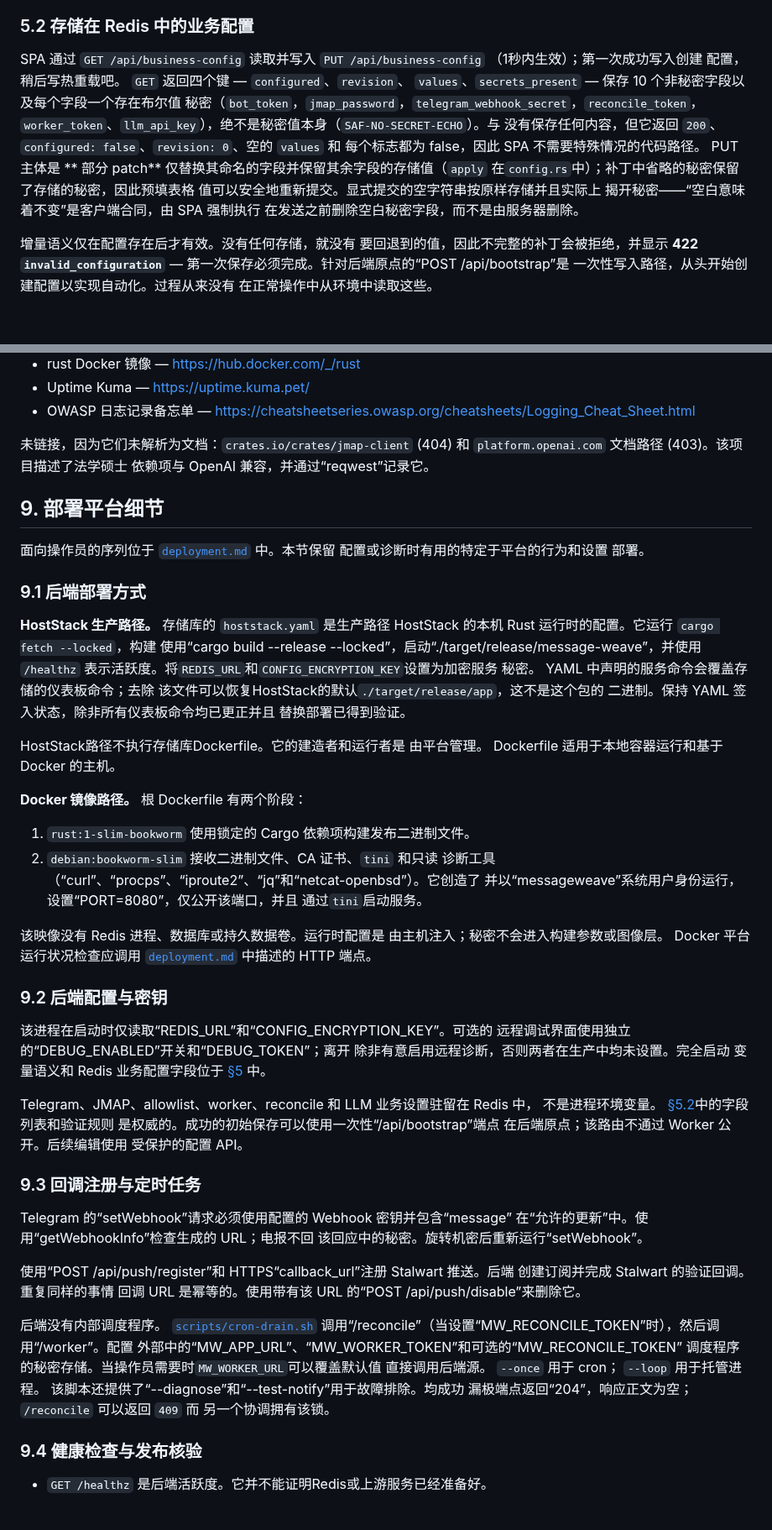
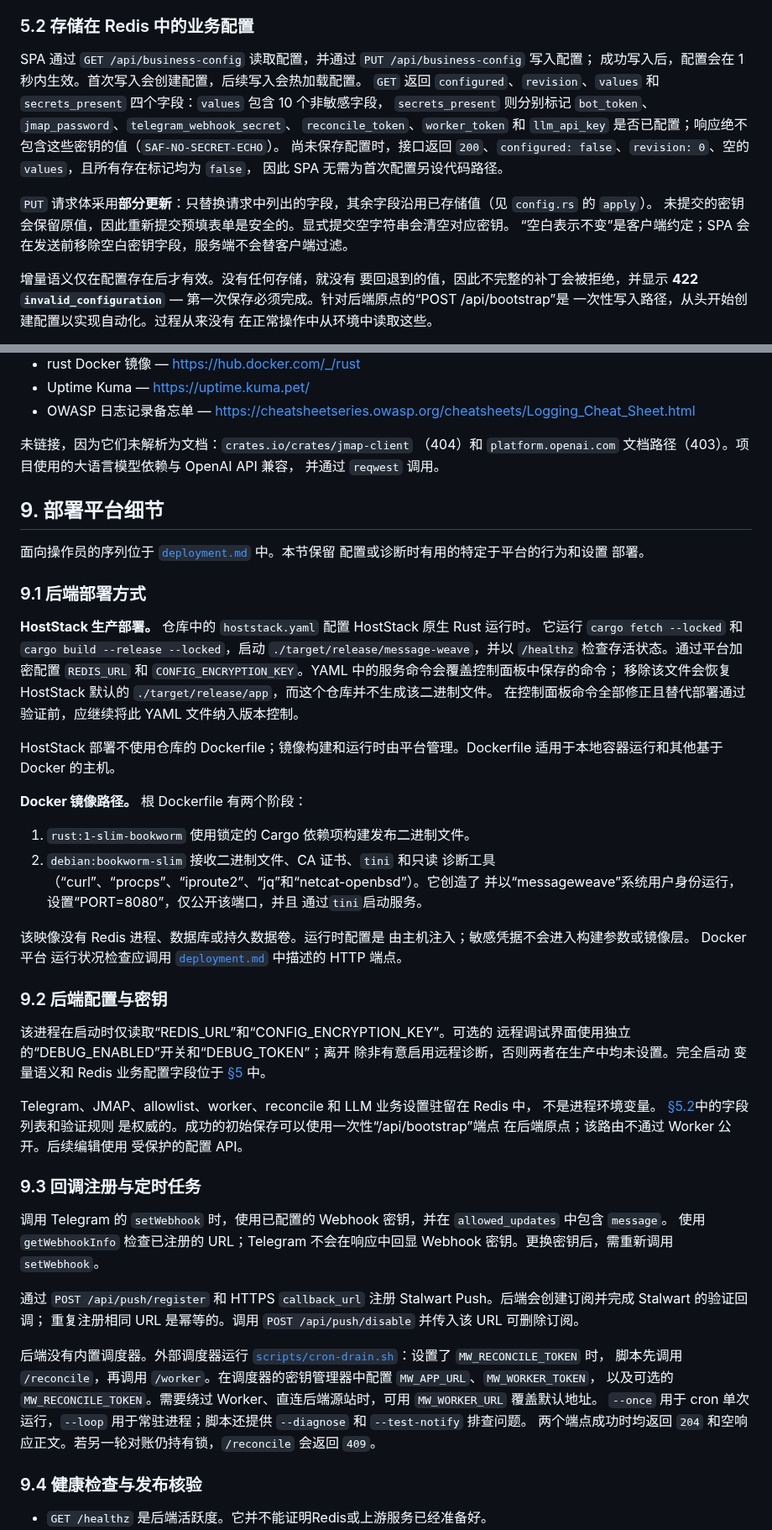
Before and after one commit to anonsaber/MessageWeave, a Markdown page: docs/reference.zh-CN.md, 2 parts joined by grey strips. Shown at 84% size. Drawn GitHub-style; blank space fills up the shorter version.

```diff
--- a/docs/reference.zh-CN.md
+++ b/docs/reference.zh-CN.md
@@ -364,19 +363,17 @@ proxy：回调 URL 由客户端在请求正文中提供，
 
 ### 5.2 存储在 Redis 中的业务配置
 
-SPA 通过 `GET /api/business-config` 读取并写入
-`PUT /api/business-config` （1秒内生效）；第一次成功写入创建
-配置，稍后写热重载吧。 `GET` 返回四个键 — `configured`、`revision`、
-`values`、`secrets_present` — 保存 10 个非秘密字段以及每个字段一个存在布尔值
-秘密（`bot_token`，`jmap_password`，`telegram_webhook_secret`，`reconcile_token`，
-`worker_token`、`llm_api_key`），绝不是秘密值本身（`SAF-NO-SECRET-ECHO`）。与
-没有保存任何内容，但它返回 `200`、`configured: false`、`revision: 0`、空的 `values` 和
-每个标志都为 false，因此 SPA 不需要特殊情况的代码路径。 PUT 主体是 ** 部分
-patch** 仅替换其命名的字段并保留其余字段的存储值（`apply`
-在`config.rs`中）；补丁中省略的秘密保留了存储的秘密，因此预填表格
-值可以安全地重新提交。显式提交的空字符串按原样存储并且实际上
-揭开秘密——“空白意味着不变”是客户端合同，由 SPA 强制执行
-在发送之前删除空白秘密字段，而不是由服务器删除。
+SPA 通过 `GET /api/business-config` 读取配置，并通过 `PUT /api/business-config` 写入配置；
+成功写入后，配置会在 1 秒内生效。首次写入会创建配置，后续写入会热加载配置。
+`GET` 返回 `configured`、`revision`、`values` 和 `secrets_present` 四个字段：`values` 包含 10 个非敏感字段，
+`secrets_present` 则分别标记 `bot_token`、`jmap_password`、`telegram_webhook_secret`、
+`reconcile_token`、`worker_token` 和 `llm_api_key` 是否已配置；响应绝不包含这些密钥的值（`SAF-NO-SECRET-ECHO`）。
+尚未保存配置时，接口返回 `200`、`configured: false`、`revision: 0`、空的 `values`，且所有存在标记均为 `false`，
+因此 SPA 无需为首次配置另设代码路径。
+
+`PUT` 请求体采用**部分更新**：只替换请求中列出的字段，其余字段沿用已存储值（见 `config.rs` 的 `apply`）。
+未提交的密钥会保留原值，因此重新提交预填表单是安全的。显式提交空字符串会清空对应密钥。
+“空白表示不变”是客户端约定；SPA 会在发送前移除空白密钥字段，服务端不会替客户端过滤。
 
 增量语义仅在配置存在后才有效。没有任何存储，就没有
 要回退到的值，因此不完整的补丁会被拒绝，并显示 **422 `invalid_configuration`**
@@ -647,8 +644,8 @@ Redis 打嗝永远不会折叠窗口。仅在多实例上重复
 - OWASP 日志记录备忘单 — https://cheatsheetseries.owasp.org/cheatsheets/Logging_Cheat_Sheet.html
 
 未链接，因为它们未解析为文档：`crates.io/crates/jmap-client`
-(404) 和 `platform.openai.com` 文档路径 (403)。该项目描述了法学硕士
-依赖项与 OpenAI 兼容，并通过“reqwest”记录它。
+（404）和 `platform.openai.com` 文档路径（403）。项目使用的大语言模型依赖与 OpenAI API 兼容，
+并通过 `reqwest` 调用。
 
 ## 9. 部署平台细节
 
@@ -658,17 +655,14 @@ Redis 打嗝永远不会折叠窗口。仅在多实例上重复
 
 ### 9.1 后端部署方式
 
-**HostStack 生产路径。** 存储库的 `hoststack.yaml` 是生产路径
-HostStack 的本机 Rust 运行时的配置。它运行 `cargo fetch --locked`，构建
-使用“cargo build --release --locked”，启动“./target/release/message-weave”，并使用
-`/healthz` 表示活跃度。将`REDIS_URL`和`CONFIG_ENCRYPTION_KEY`设置为加密服务
-秘密。 YAML 中声明的服务命令会覆盖存储的仪表板命令；去除
-该文件可以恢复HostStack的默认`./target/release/app`，这不是这个包的
-二进制。保持 YAML 签入状态，除非所有仪表板命令均已更正并且
-替换部署已得到验证。
+**HostStack 生产部署。** 仓库中的 `hoststack.yaml` 配置 HostStack 原生 Rust 运行时。
+它运行 `cargo fetch --locked` 和 `cargo build --release --locked`，启动
+`./target/release/message-weave`，并以 `/healthz` 检查存活状态。通过平台加密配置
+`REDIS_URL` 和 `CONFIG_ENCRYPTION_KEY`。YAML 中的服务命令会覆盖控制面板中保存的命令；
+移除该文件会恢复 HostStack 默认的 `./target/release/app`，而这个仓库并不生成该二进制文件。
+在控制面板命令全部修正且替代部署通过验证前，应继续将此 YAML 文件纳入版本控制。
 
-HostStack路径不执行存储库Dockerfile。它的建造者和运行者是
-由平台管理。 Dockerfile 适用于本地容器运行和基于 Docker 的主机。
+HostStack 部署不使用仓库的 Dockerfile；镜像构建和运行时由平台管理。Dockerfile 适用于本地容器运行和其他基于 Docker 的主机。
 
 **Docker 镜像路径。** 根 Dockerfile 有两个阶段：
 
@@ -679,7 +673,7 @@ HostStack路径不执行存储库Dockerfile。它的建造者和运行者是
    通过`tini`启动服务。
 
 该映像没有 Redis 进程、数据库或持久数据卷。运行时配置是
-由主机注入；秘密不会进入构建参数或图像层。 Docker 平台
+由主机注入；敏感凭据不会进入构建参数或镜像层。 Docker 平台
 运行状况检查应调用 [`deployment.md`](deployment.zh-CN.md) 中描述的 HTTP 端点。
 
 ### 9.2 后端配置与密钥
@@ -697,22 +691,17 @@ Telegram、JMAP、allowlist、worker、reconcile 和 LLM 业务设置驻留在 R
 
 ### 9.3 回调注册与定时任务
 
-Telegram 的“setWebhook”请求必须使用配置的 Webhook 密钥并包含“message”
-在“允许的更新”中。使用“getWebhookInfo”检查生成的 URL；电报不回
-该回应中的秘密。旋转机密后重新运行“setWebhook”。
+调用 Telegram 的 `setWebhook` 时，使用已配置的 Webhook 密钥，并在 `allowed_updates` 中包含 `message`。
+使用 `getWebhookInfo` 检查已注册的 URL；Telegram 不会在响应中回显 Webhook 密钥。更换密钥后，需重新调用 `setWebhook`。
 
-使用“POST /api/push/register”和 HTTPS“callback_url”注册 Stalwart 推送。后端
-创建订阅并完成 Stalwart 的验证回调。重复同样的事情
-回调 URL 是幂等的。使用带有该 URL 的“POST /api/push/disable”来删除它。
+通过 `POST /api/push/register` 和 HTTPS `callback_url` 注册 Stalwart Push。后端会创建订阅并完成 Stalwart 的验证回调；
+重复注册相同 URL 是幂等的。调用 `POST /api/push/disable` 并传入该 URL 可删除订阅。
 
-后端没有内部调度程序。 [`scripts/cron-drain.sh`](../scripts/cron-drain.sh)
-调用“/reconcile”（当设置“MW_RECONCILE_TOKEN”时），然后调用“/worker”。配置
-外部中的“MW_APP_URL”、“MW_WORKER_TOKEN”和可选的“MW_RECONCILE_TOKEN”
-调度程序的秘密存储。当操作员需要时`MW_WORKER_URL`可以覆盖默认值
-直接调用后端源。 `--once` 用于 cron； `--loop` 用于托管进程。
-该脚本还提供了“--diagnose”和“--test-notify”用于故障排除。均成功
-漏极端点返回“204”，响应正文为空； `/reconcile` 可以返回 `409` 而
-另一个协调拥有该锁。
+后端没有内置调度器。外部调度器运行 [`scripts/cron-drain.sh`](../scripts/cron-drain.sh)：设置了 `MW_RECONCILE_TOKEN` 时，
+脚本先调用 `/reconcile`，再调用 `/worker`。在调度器的密钥管理器中配置 `MW_APP_URL`、`MW_WORKER_TOKEN`，
+以及可选的 `MW_RECONCILE_TOKEN`。需要绕过 Worker、直连后端源站时，可用 `MW_WORKER_URL` 覆盖默认地址。
+`--once` 用于 cron 单次运行，`--loop` 用于常驻进程；脚本还提供 `--diagnose` 和 `--test-notify` 排查问题。
+两个端点成功时均返回 `204` 和空响应正文。若另一轮对账仍持有锁，`/reconcile` 会返回 `409`。
 
 ### 9.4 健康检查与发布核验
 
```
Also changed, not shown: other parts of docs/reference.zh-CN.md (+16 -17 lines), docs/deployment.zh-CN.md (+13 -19 lines), docs/design.zh-CN.md (+3 -3 lines).
